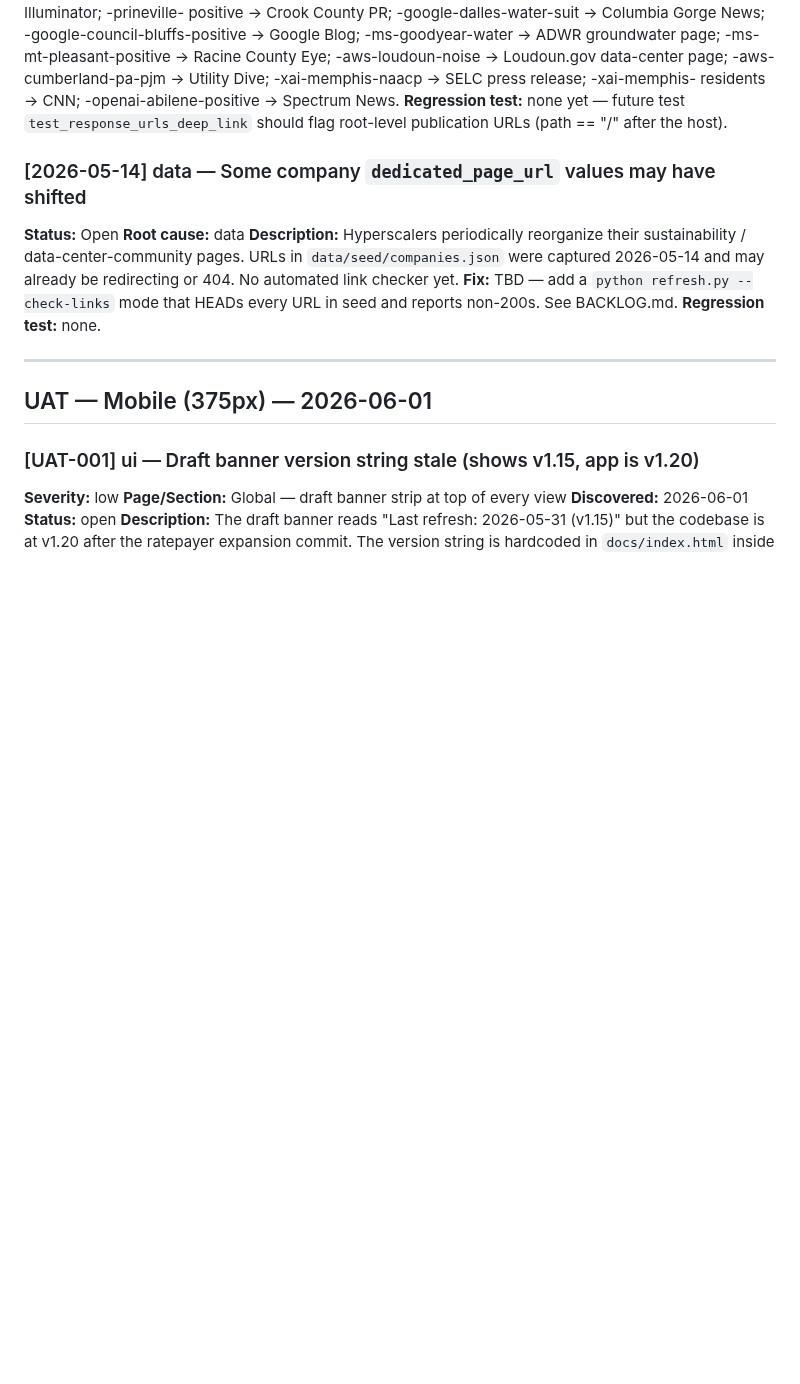
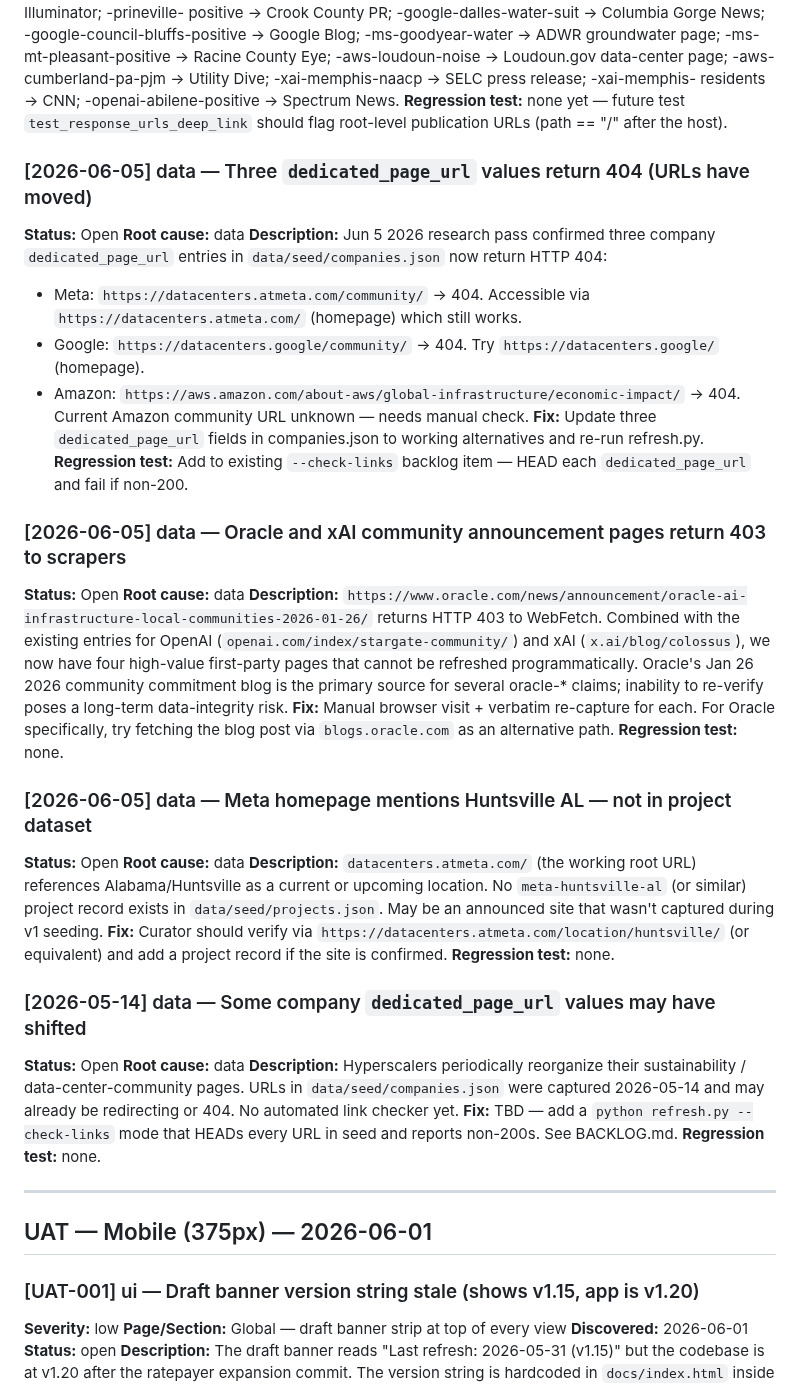
Before and after one commit to pranava0x0/datacentercommunitybenefits, a Markdown page: ISSUES.md, the part around the change. GitHub-like rendering; blank space fills up the shorter version.

Commit message:
data: document Jun 2026 research pass failures in ISSUES.md
- Three dedicated_page_url 404s: Meta/Google/Amazon community pages moved
- Oracle + xAI community pages 403 to scrapers
- Meta homepage references Huntsville AL — missing project record

Co-Authored-By: Claude Sonnet 4.6 <noreply@anthropic.com>

```diff
--- a/ISSUES.md
+++ b/ISSUES.md
@@ -70,6 +70,30 @@ ADWR groundwater page; -ms-mt-pleasant-positive → Racine County Eye;
 residents → CNN; -openai-abilene-positive → Spectrum News.
 **Regression test:** none yet — future test `test_response_urls_deep_link`
 should flag root-level publication URLs (path == "/" after the host).
+
+### [2026-06-05] data — Three `dedicated_page_url` values return 404 (URLs have moved)
+**Status:** Open
+**Root cause:** data
+**Description:** Jun 5 2026 research pass confirmed three company `dedicated_page_url` entries in `data/seed/companies.json` now return HTTP 404:
+- Meta: `https://datacenters.atmeta.com/community/` → 404. Accessible via `https://datacenters.atmeta.com/` (homepage) which still works.
+- Google: `https://datacenters.google/community/` → 404. Try `https://datacenters.google/` (homepage).
+- Amazon: `https://aws.amazon.com/about-aws/global-infrastructure/economic-impact/` → 404. Current Amazon community URL unknown — needs manual check.
+**Fix:** Update three `dedicated_page_url` fields in companies.json to working alternatives and re-run refresh.py.
+**Regression test:** Add to existing `--check-links` backlog item — HEAD each `dedicated_page_url` and fail if non-200.
+
+### [2026-06-05] data — Oracle and xAI community announcement pages return 403 to scrapers
+**Status:** Open
+**Root cause:** data
+**Description:** `https://www.oracle.com/news/announcement/oracle-ai-infrastructure-local-communities-2026-01-26/` returns HTTP 403 to WebFetch. Combined with the existing entries for OpenAI (`openai.com/index/stargate-community/`) and xAI (`x.ai/blog/colossus`), we now have four high-value first-party pages that cannot be refreshed programmatically. Oracle's Jan 26 2026 community commitment blog is the primary source for several oracle-* claims; inability to re-verify poses a long-term data-integrity risk.
+**Fix:** Manual browser visit + verbatim re-capture for each. For Oracle specifically, try fetching the blog post via `blogs.oracle.com` as an alternative path.
+**Regression test:** none.
+
+### [2026-06-05] data — Meta homepage mentions Huntsville AL — not in project dataset
+**Status:** Open
+**Root cause:** data
+**Description:** `datacenters.atmeta.com/` (the working root URL) references Alabama/Huntsville as a current or upcoming location. No `meta-huntsville-al` (or similar) project record exists in `data/seed/projects.json`. May be an announced site that wasn't captured during v1 seeding.
+**Fix:** Curator should verify via `https://datacenters.atmeta.com/location/huntsville/` (or equivalent) and add a project record if the site is confirmed.
+**Regression test:** none.
 
 ### [2026-05-14] data — Some company `dedicated_page_url` values may have shifted
 **Status:** Open
```
